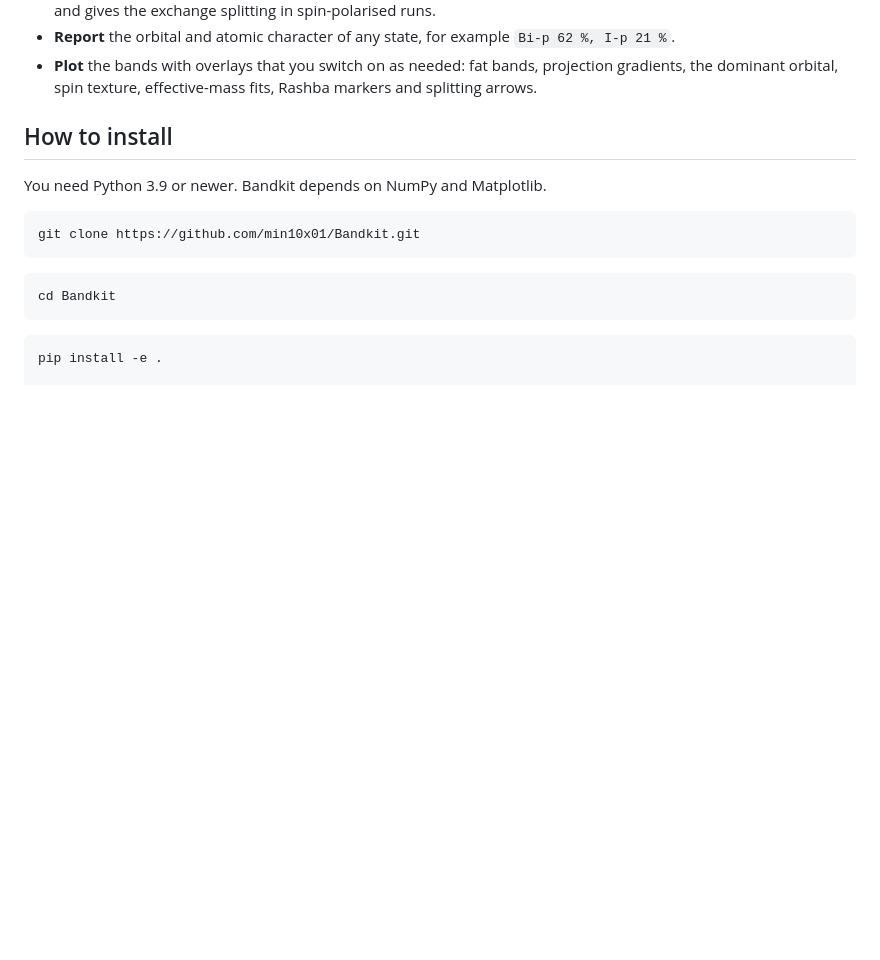
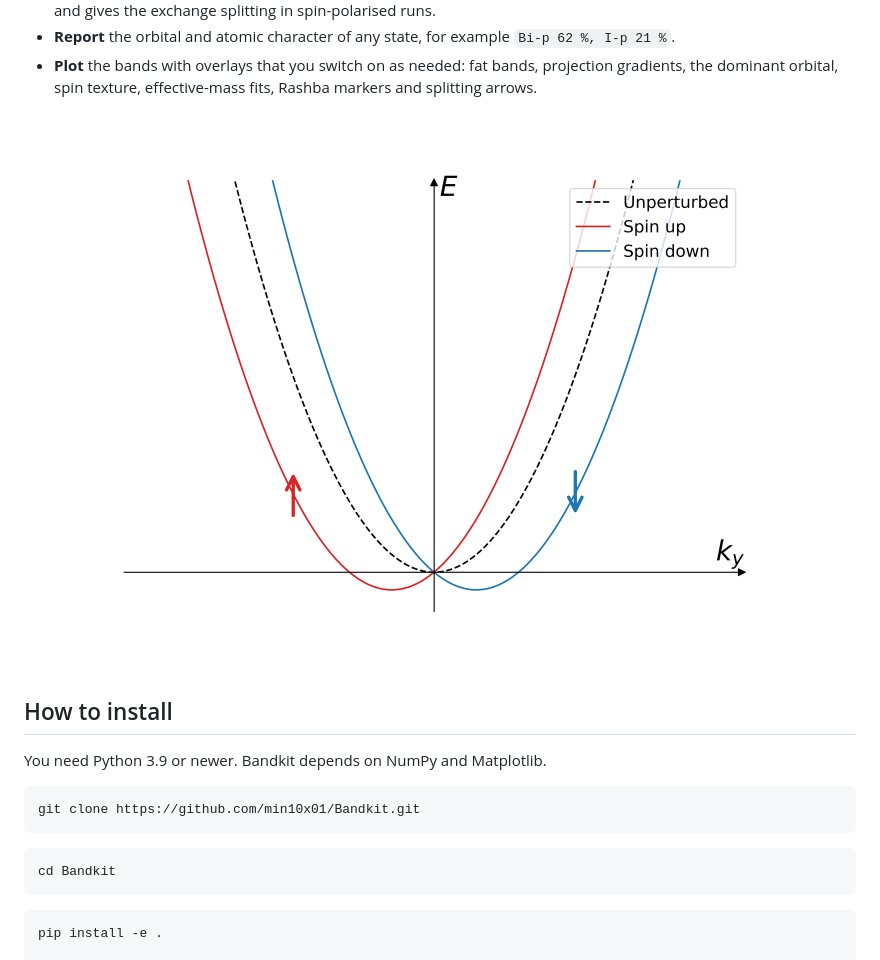
Before and after one commit to min10x01/Band-analyser, a Markdown page: README.md, the part around the change. Drawn GitHub-style; pictures changed too: rashba_splitting.png (added); blank space fills up the shorter version.

Commit message:
added rashba splitting png

```diff
--- a/README.md
+++ b/README.md
@@ -55,6 +55,7 @@ orbital projections Bandkit reads.
 * **Plot** the bands with overlays that you switch on as needed: fat bands, projection gradients,
   the dominant orbital, spin texture, effective-mass fits, Rashba markers and splitting arrows.
 
+![Rashba-split bands coloured by spin texture, and the conduction-band splitting ΔE(k)](rashba_splitting.png)
 
 ## How to install
 
```
